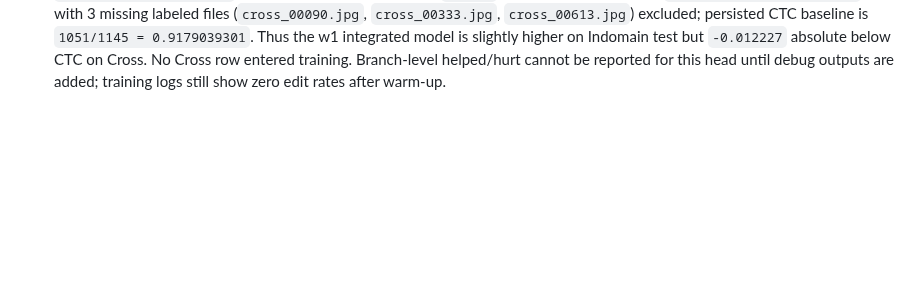
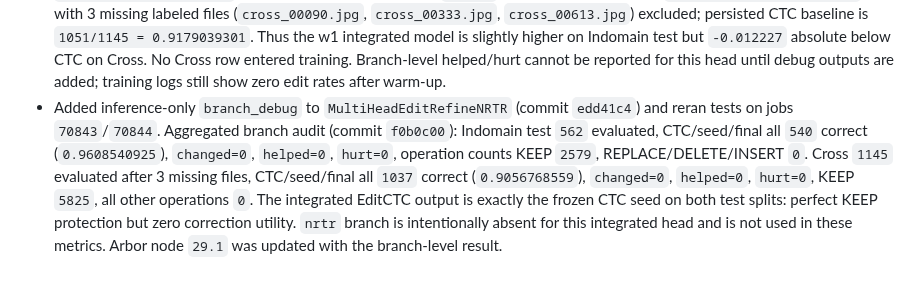
Before and after one commit to xlinh2301/EditCTC, a Markdown page: .codex/sesion/session.md, the part around the change. Drawn GitHub-style; blank space fills up the shorter version.

Commit message:
record E41 branch debug helped hurt audit

```diff
--- a/.codex/sesion/session.md
+++ b/.codex/sesion/session.md
@@ -533,3 +533,4 @@ on Cross as a locked external test, with `helped > hurt` and correction recall a
 - User requested `EditCTC` loss weight `1.0`; preserved the completed `weight_edit=0.15` run and created config/launcher variant `PP-OCRv6_small_rec_s1024_nrtr_blur_online_w1.yml` / `scripts/e41_nrtr_blur_online_w1_train.sh`. This keeps targeted CTC-span blur (`prob=0.50`, `min_span_fraction=0.06`) and `freeze_ctc_backbone=true`, changing only `Loss.weight_edit: 0.15 -> 1.0`; output is `.../e41/nrtr_blur_online_frozen_w1`. Job `70836` is running. At early steps the edit loss is initially high but the edit head has already moved toward KEEP by step 30; CTC remains stable and no collapse is visible yet. Continue monitoring through validation before judging the weight change.
 - E41-B `weight_edit=1.0` run `70836` completed cleanly after 30 epochs at `.../e41/nrtr_blur_online_frozen_w1`. Best Indomain validation is epoch 26: `acc=0.8926829051`, `norm_edit_dis=0.9671544723`; this matches the best accuracy of the `weight_edit=0.15` frozen-blur run (`0.8926829051`) and is only a marginally higher normalized edit distance. Epoch 6/11 were lower (`0.8878048564`), epoch 21 returned exactly to the CTC baseline (`0.8902438807`). CTC loss stayed stable because the CTC/backbone path was frozen. `EditPredChangeRate`, `EditPredReplaceRate`, `EditPredDeleteRate`, and `EditPredInsertRate` became zero after the first warm-up batches and stayed zero through epoch 30. Conclusion: increasing edit loss weight alone does not induce useful edits; the model chooses the safe KEEP solution because targeted blur creates only about 2.18% clean-correct-to-blur-wrong cases and does not provide enough explicit positive correction supervision. Arbor node `29.1` is now done with score `0.8926829051`; Cross remains untouched and evaluation-only.
 - Read-only test inference for E41-B `weight_edit=1.0` best checkpoint (`.../e41/nrtr_blur_online_frozen_w1/best_accuracy`) completed on jobs `70840` (Indomain test) and `70841` (Cross). The integrated `MultiHeadEditRefineNRTR` head does not currently return `branch_debug`, so the wrapper parser initially failed after inference; predictions were complete and final accuracy was recomputed directly, and `scripts/e41_eval_checkpoint_job.sh` was patched to support final-only summaries (commit `8940b11`). Indomain test: `540/562 = 0.9608540925`, versus persisted CTC baseline `0.9573` on the same split. Cross: `1037/1145 = 0.9056768559`, with 3 missing labeled files (`cross_00090.jpg`, `cross_00333.jpg`, `cross_00613.jpg`) excluded; persisted CTC baseline is `1051/1145 = 0.9179039301`. Thus the w1 integrated model is slightly higher on Indomain test but `-0.012227` absolute below CTC on Cross. No Cross row entered training. Branch-level helped/hurt cannot be reported for this head until debug outputs are added; training logs still show zero edit rates after warm-up.
+- Added inference-only `branch_debug` to `MultiHeadEditRefineNRTR` (commit `edd41c4`) and reran tests on jobs `70843`/`70844`. Aggregated branch audit (commit `f0b0c00`): Indomain test `562` evaluated, CTC/seed/final all `540` correct (`0.9608540925`), `changed=0`, `helped=0`, `hurt=0`, operation counts KEEP `2579`, REPLACE/DELETE/INSERT `0`. Cross `1145` evaluated after 3 missing files, CTC/seed/final all `1037` correct (`0.9056768559`), `changed=0`, `helped=0`, `hurt=0`, KEEP `5825`, all other operations `0`. The integrated EditCTC output is exactly the frozen CTC seed on both test splits: perfect KEEP protection but zero correction utility. `nrtr` branch is intentionally absent for this integrated head and is not used in these metrics. Arbor node `29.1` was updated with the branch-level result.
```
